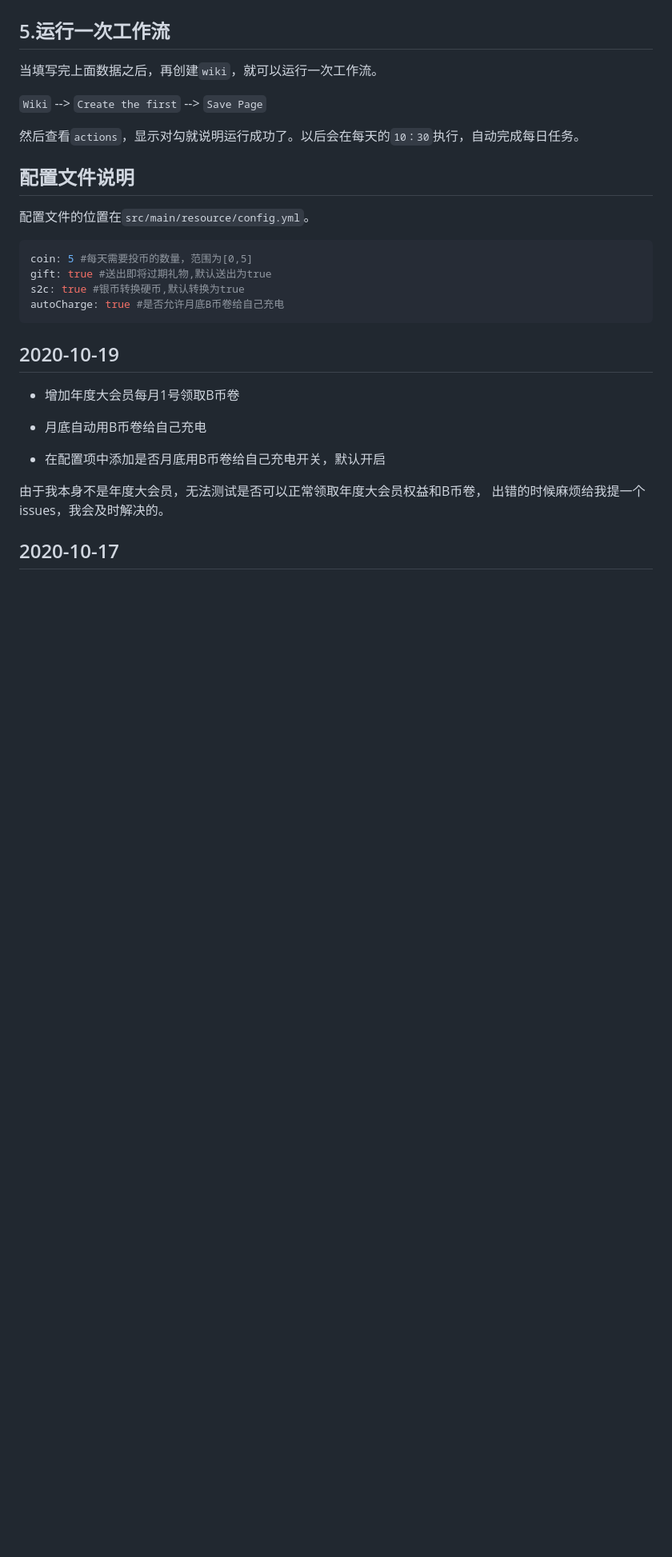
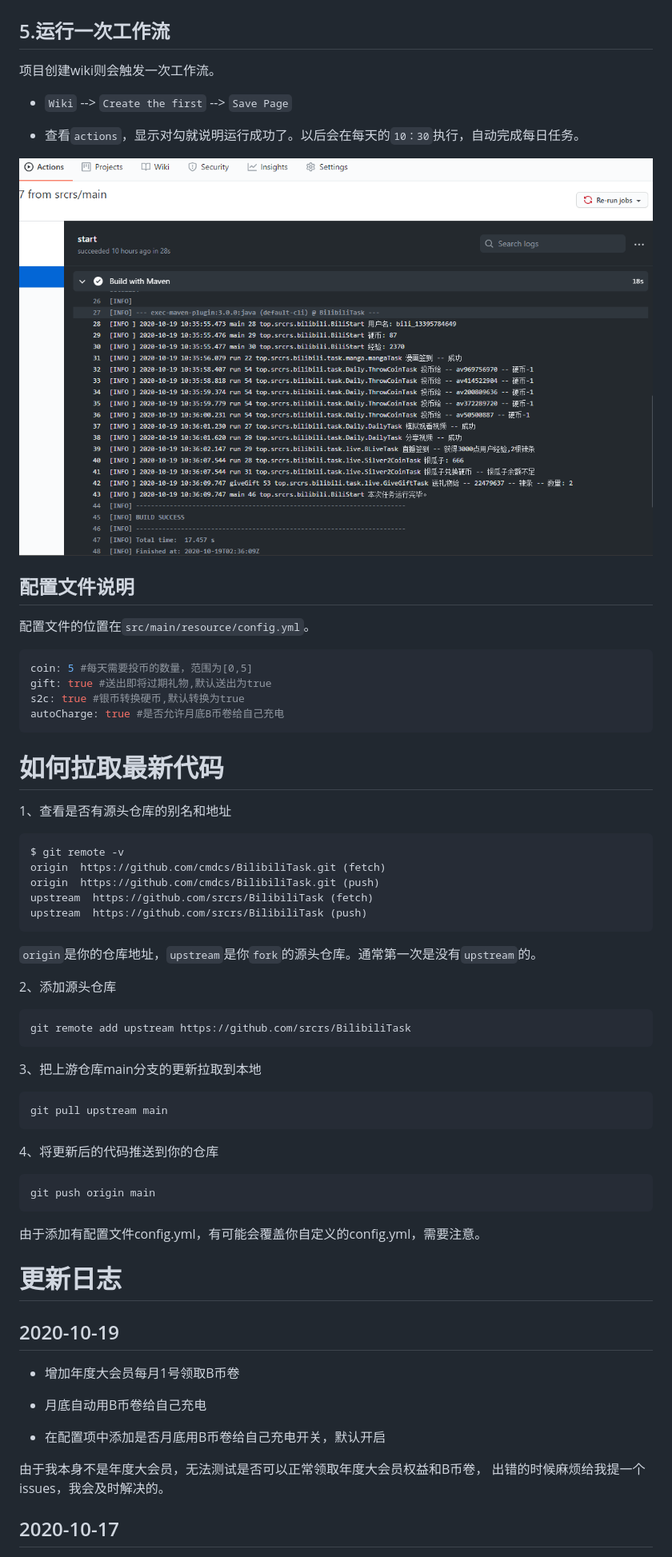
Before and after one commit to chuiba/BilibiliTask_3, a Markdown page: README.md, the part around one of its changes. Shown at 80% size. Rendered like a GitHub page; pictures changed too: img/4.png (added); blank space fills up the shorter version.

````diff
--- a/README.md
+++ b/README.md
@@ -57,11 +89,13 @@ SESSDATA | xxxxx
 
 ## 5.运行一次工作流
 
-当填写完上面数据之后，再创建`wiki`，就可以运行一次工作流。
+项目创建wiki则会触发一次工作流。
 
-`Wiki` --> `Create the first` --> `Save Page`
++ `Wiki` --> `Create the first` --> `Save Page`
 
-然后查看`actions`，显示对勾就说明运行成功了。以后会在每天的`10：30`执行，自动完成每日任务。
++ 查看`actions`，显示对勾就说明运行成功了。以后会在每天的`10：30`执行，自动完成每日任务。
+
+![](img/4.png)
 
 ## 配置文件说明
 
@@ -74,6 +108,41 @@ s2c: true #银币转换硬币,默认转换为true
 autoCharge: true #是否允许月底B币卷给自己充电
 ```
 
+# 如何拉取最新代码
+
+1、查看是否有源头仓库的别名和地址
+
+```sh
+$ git remote -v
+origin  https://github.com/cmdcs/BilibiliTask.git (fetch)
+origin  https://github.com/cmdcs/BilibiliTask.git (push)
+upstream  https://github.com/srcrs/BilibiliTask (fetch)
+upstream  https://github.com/srcrs/BilibiliTask (push)
+```
+
+`origin`是你的仓库地址，`upstream`是你`fork`的源头仓库。通常第一次是没有`upstream`的。
+
+2、添加源头仓库
+
+```sh
+git remote add upstream https://github.com/srcrs/BilibiliTask
+```
+
+3、把上游仓库main分支的更新拉取到本地
+
+```sh
+git pull upstream main
+```
+
+4、将更新后的代码推送到你的仓库
+
+```sh
+git push origin main
+```
+
+由于添加有配置文件config.yml，有可能会覆盖你自定义的config.yml，需要注意。
+
+# 更新日志
 ## 2020-10-19
 
 + 增加年度大会员每月1号领取B币卷
````
Also changed, not shown: other parts of README.md (+54 -22 lines).
